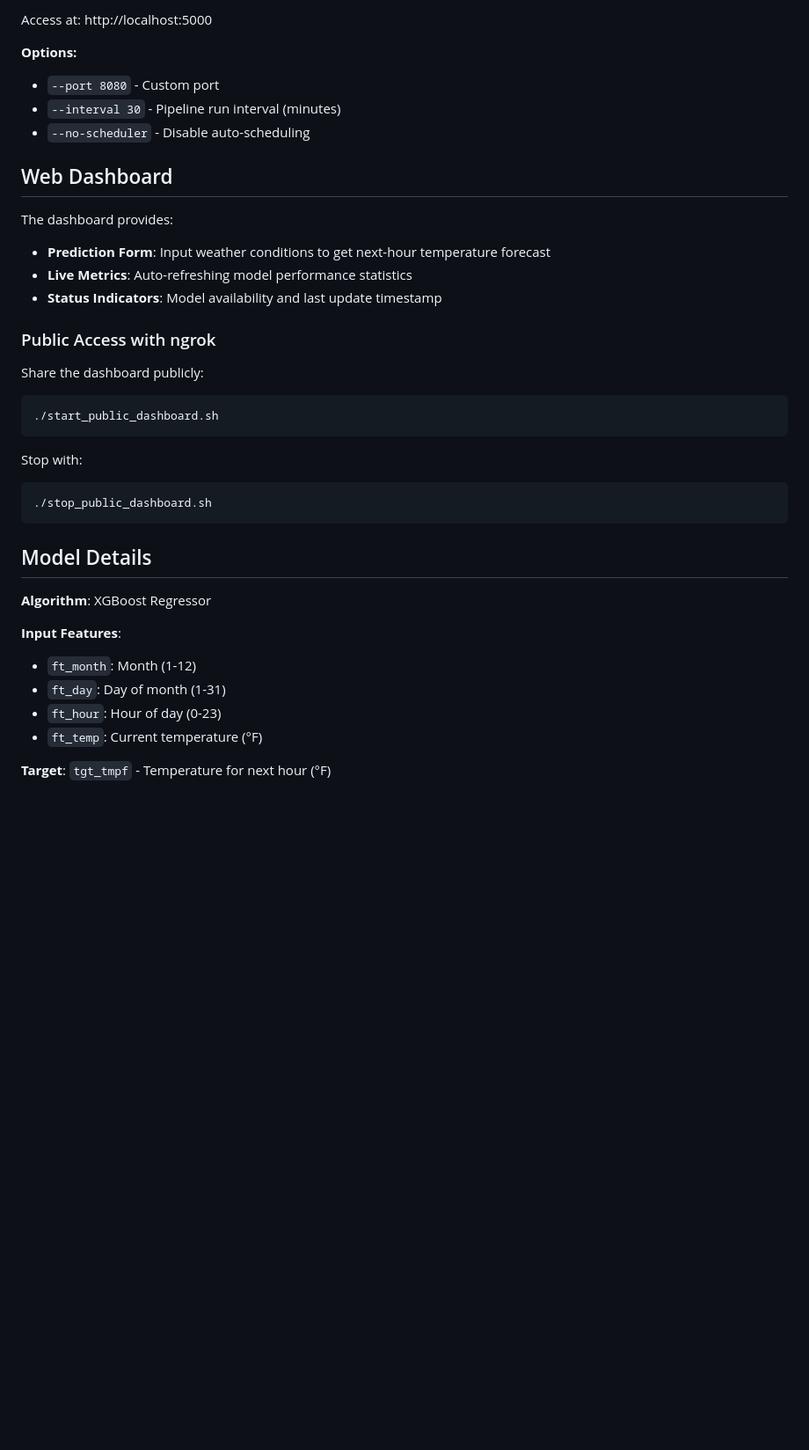
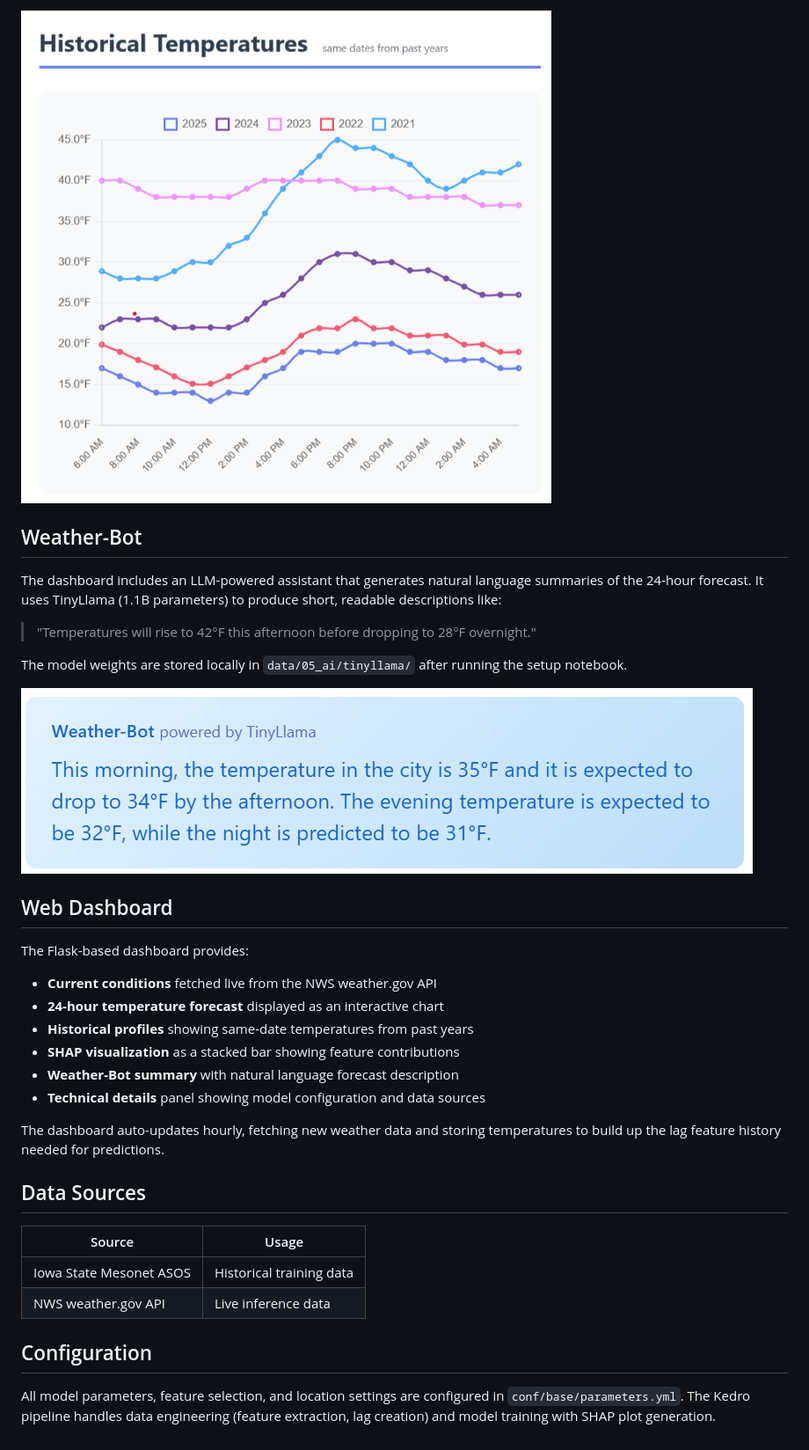
Before and after one commit to ZacharyCosenza/project-weather, a Markdown page: README.md, the part around one of its changes. Shown at 88% size. GitHub-like rendering; pictures changed too: images/fig_historical.png (added), images/fig_llm.png (added); blank space fills up the shorter version.

````diff
--- a/README.md
+++ b/README.md
@@ -36,39 +33,36 @@ python run_dashboard.py
 
-Access at: http://localhost:5000
+![Historical Comparison](images/fig_historical.png)
 
-**Options:**
-- `--port 8080` - Custom port
-- `--interval 30` - Pipeline run interval (minutes)
-- `--no-scheduler` - Disable auto-scheduling
+## Weather-Bot
+
+The dashboard includes an LLM-powered assistant that generates natural language summaries of the 24-hour forecast. It uses TinyLlama (1.1B parameters) to produce short, readable descriptions like:
+
+> "Temperatures will rise to 42°F this afternoon before dropping to 28°F overnight."
+
+The model weights are stored locally in `data/05_ai/tinyllama/` after running the setup notebook.
+
+![Weather-Bot](images/fig_llm.png)
 
 ## Web Dashboard
 
-The dashboard provides:
-- **Prediction Form**: Input weather conditions to get next-hour temperature forecast
-- **Live Metrics**: Auto-refreshing model performance statistics
-- **Status Indicators**: Model availability and last update timestamp
+The Flask-based dashboard provides:
 
-### Public Access with ngrok
+- **Current conditions** fetched live from the NWS weather.gov API
+- **24-hour temperature forecast** displayed as an interactive chart
+- **Historical profiles** showing same-date temperatures from past years
+- **SHAP visualization** as a stacked bar showing feature contributions
+- **Weather-Bot summary** with natural language forecast description
+- **Technical details** panel showing model configuration and data sources
 
-Share the dashboard publicly:
+The dashboard auto-updates hourly, fetching new weather data and storing temperatures to build up the lag feature history needed for predictions.
 
-```bash
-./start_public_dashboard.sh
-```
+## Data Sources
 
-Stop with:
-```bash
-./stop_public_dashboard.sh
-```
+| Source | Usage |
+|--------|-------|
+| Iowa State Mesonet ASOS | Historical training data |
+| NWS weather.gov API | Live inference data |
 
-## Model Details
+## Configuration
 
-**Algorithm**: XGBoost Regressor
-
-**Input Features**:
-- `ft_month`: Month (1-12)
-- `ft_day`: Day of month (1-31)
-- `ft_hour`: Hour of day (0-23)
-- `ft_temp`: Current temperature (°F)
-
-**Target**: `tgt_tmpf` - Temperature for next hour (°F)
+All model parameters, feature selection, and location settings are configured in `conf/base/parameters.yml`. The Kedro pipeline handles data engineering (feature extraction, lag creation) and model training with SHAP plot generation.
````
Also changed, not shown: other parts of README.md (+21 -24 lines), images/fig_prediction.png (added), images/fig_shap.png (added).
